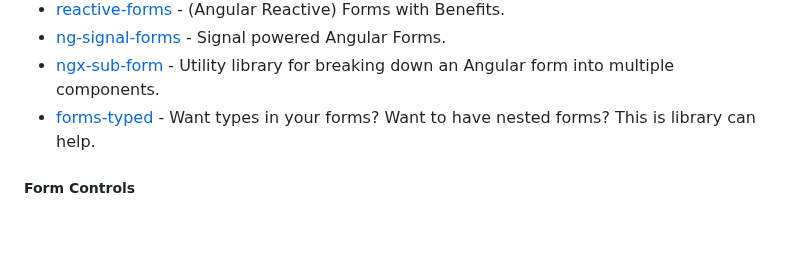
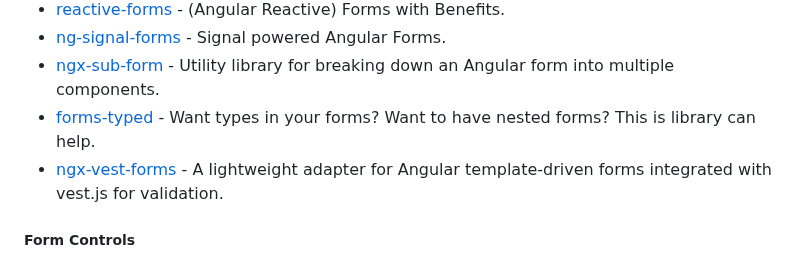
Before and after one commit to dev-arrow/awesome-angular, a Markdown page: README.md, the part around the change. Rendered like a GitHub page; blank space fills up the shorter version.

Commit message:
Add ngx-vest-forms (#764)

```diff
--- a/README.md
+++ b/README.md
@@ -954,6 +954,7 @@ become an Angular expert.
 * [ng-signal-forms](https://github.com/timdeschryver/ng-signal-forms) - Signal powered Angular Forms.
 * [ngx-sub-form](https://github.com/cloudnc/ngx-sub-form) - Utility library for breaking down an Angular form into multiple components.
 * [forms-typed](https://github.com/gparlakov/forms-typed) - Want types in your forms? Want to have nested forms? This is library can help.
+* [ngx-vest-forms](https://github.com/simplifiedcourses/ngx-vest-forms) - A lightweight adapter for Angular template-driven forms integrated with vest.js for validation.
 
 ##### Form Controls
 
```
